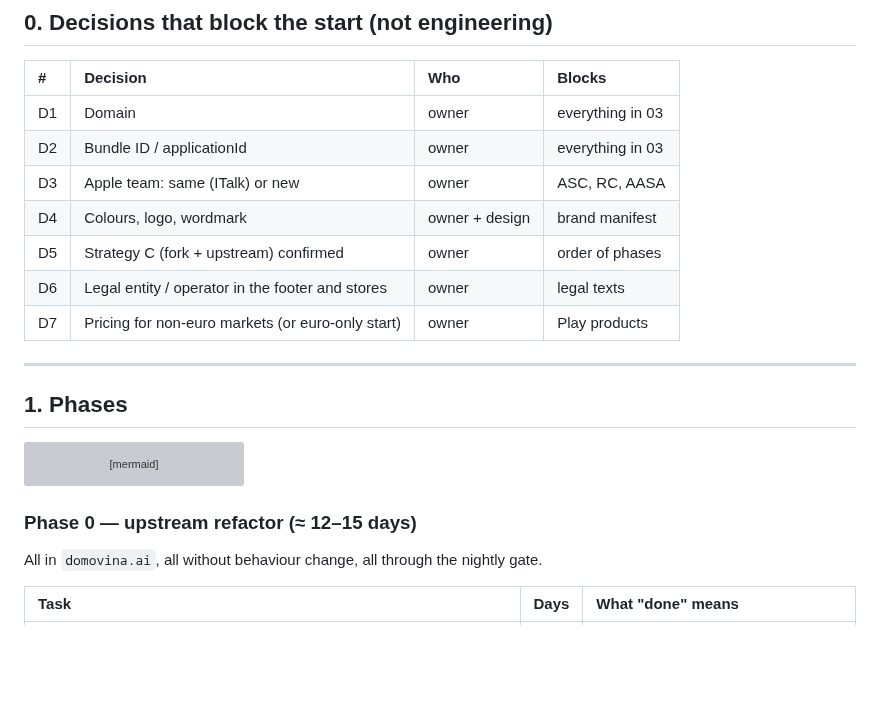
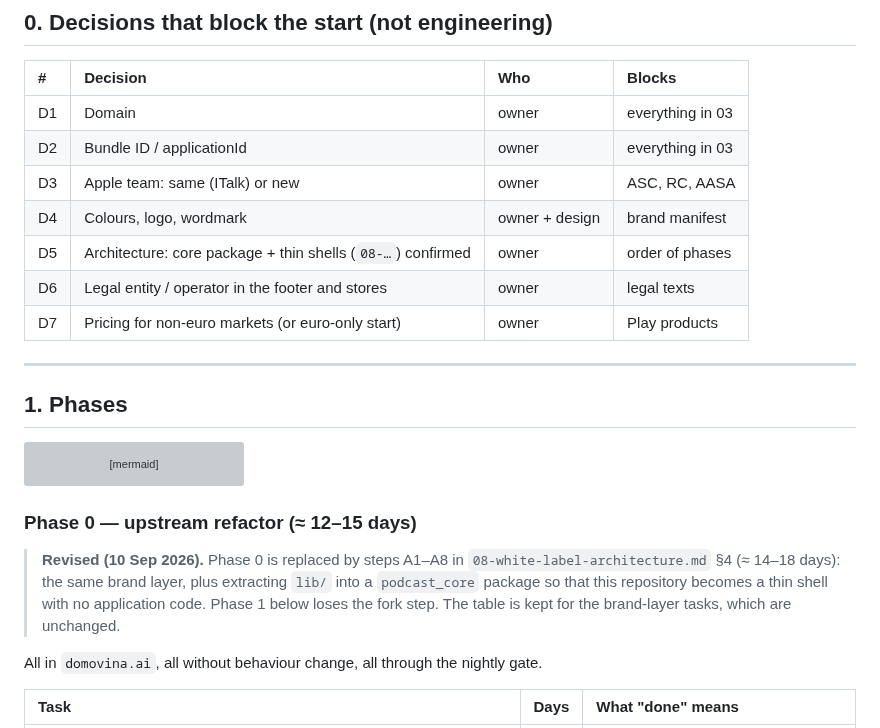
Before and after one commit to podcasterium/podcasterium-app, a Markdown page: docs/07-roadmap-and-estimates.md, the part around the change. GitHub-like rendering; blank space fills up the shorter version; grey boxes are pictures that could not be loaded.

````diff
--- a/docs/07-roadmap-and-estimates.md
+++ b/docs/07-roadmap-and-estimates.md
@@ -14,7 +14,7 @@ not measured.*
 | D2 | Bundle ID / applicationId | owner | everything in 03 |
 | D3 | Apple team: same (ITalk) or new | owner | ASC, RC, AASA |
 | D4 | Colours, logo, wordmark | owner + design | brand manifest |
-| D5 | Strategy C (fork + upstream) confirmed | owner | order of phases |
+| D5 | Architecture: core package + thin shells (`08-…`) confirmed | owner | order of phases |
 | D6 | Legal entity / operator in the footer and stores | owner | legal texts |
 | D7 | Pricing for non-euro markets (or euro-only start) | owner | Play products |
 
@@ -53,6 +53,12 @@ gantt
 ```
 
 ### Phase 0 — upstream refactor (≈ 12–15 days)
+
+> **Revised (10 Sep 2026).** Phase 0 is replaced by steps A1–A8 in
+> `08-white-label-architecture.md` §4 (≈ 14–18 days): the same brand layer,
+> plus extracting `lib/` into a `podcast_core` package so that this repository
+> becomes a thin shell with no application code. Phase 1 below loses the fork
+> step. The table is kept for the brand-layer tasks, which are unchanged.
 
 All in `domovina.ai`, all without behaviour change, all through the nightly gate.
 
````
Also changed, not shown: CLAUDE.md (+5 -3 lines), docs/01-strategy-fork-vs-flavor.md (+7 -2 lines).
